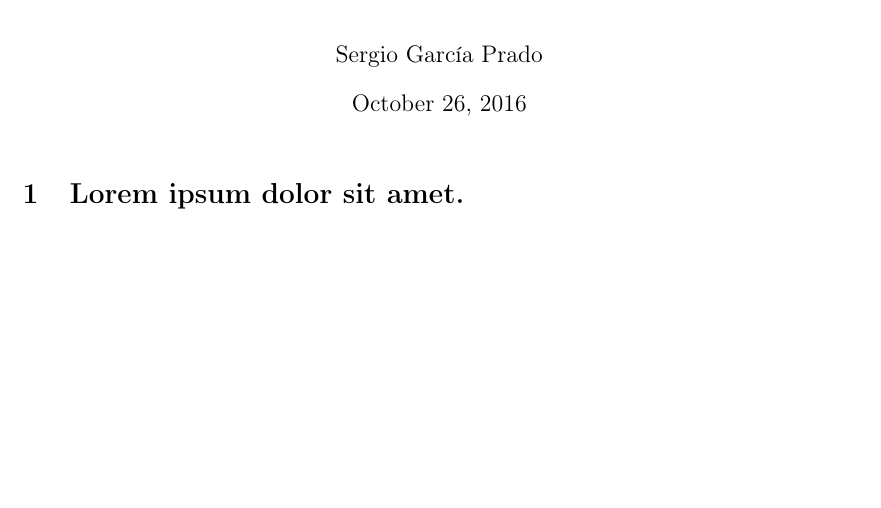
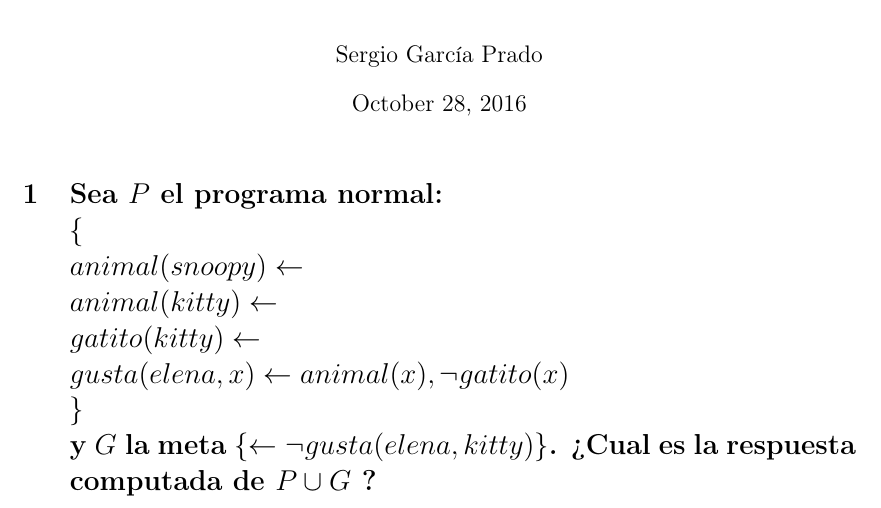
Before and after one commit to garciparedes/knowledge-logic-programming-questions, a LaTeX document (report.tex): part of the page, cut so that both start at the same text, the shorter picture padded with empty space. The pictures show the PDF file report.pdf that the author committed with the source.

Commit message:
Working on first exercise

```diff
--- a/report.tex
+++ b/report.tex
@@ -32,6 +32,16 @@
 %	TEXT
 %----------------------------------------------------------------------------------------
 
-	\section{Lorem ipsum dolor sit amet.}
+	\section{Sea $P$ el programa normal: \\
+		$\{ \\
+		animal(snoopy) \gets \\
+		animal(kitty) \gets \\
+		gatito(kitty) \gets \\
+		gusta(elena,x) \gets animal(x), \neg gatito(x) \\
+		\}\\$
+		y $G$ la meta $\{ \gets \neg gusta(elena,kitty) \}$. ?`Cuál es la respuesta computada de $P \cup {G}$ ?}
+
+		\paragraph{}
+
 
 \end{document}
```
Also changed, not shown: report.pdf, report.tex (2 more changed lines).
